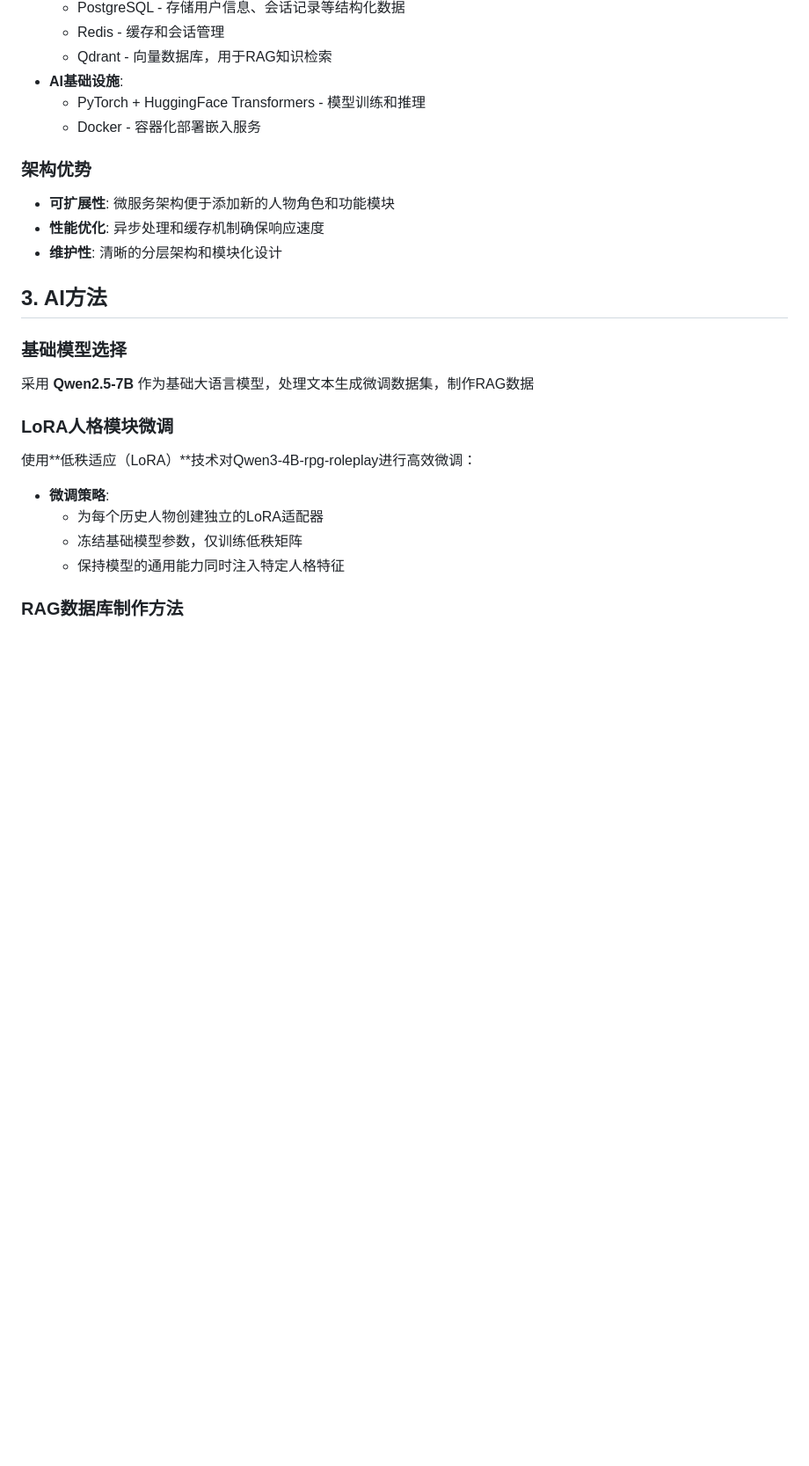
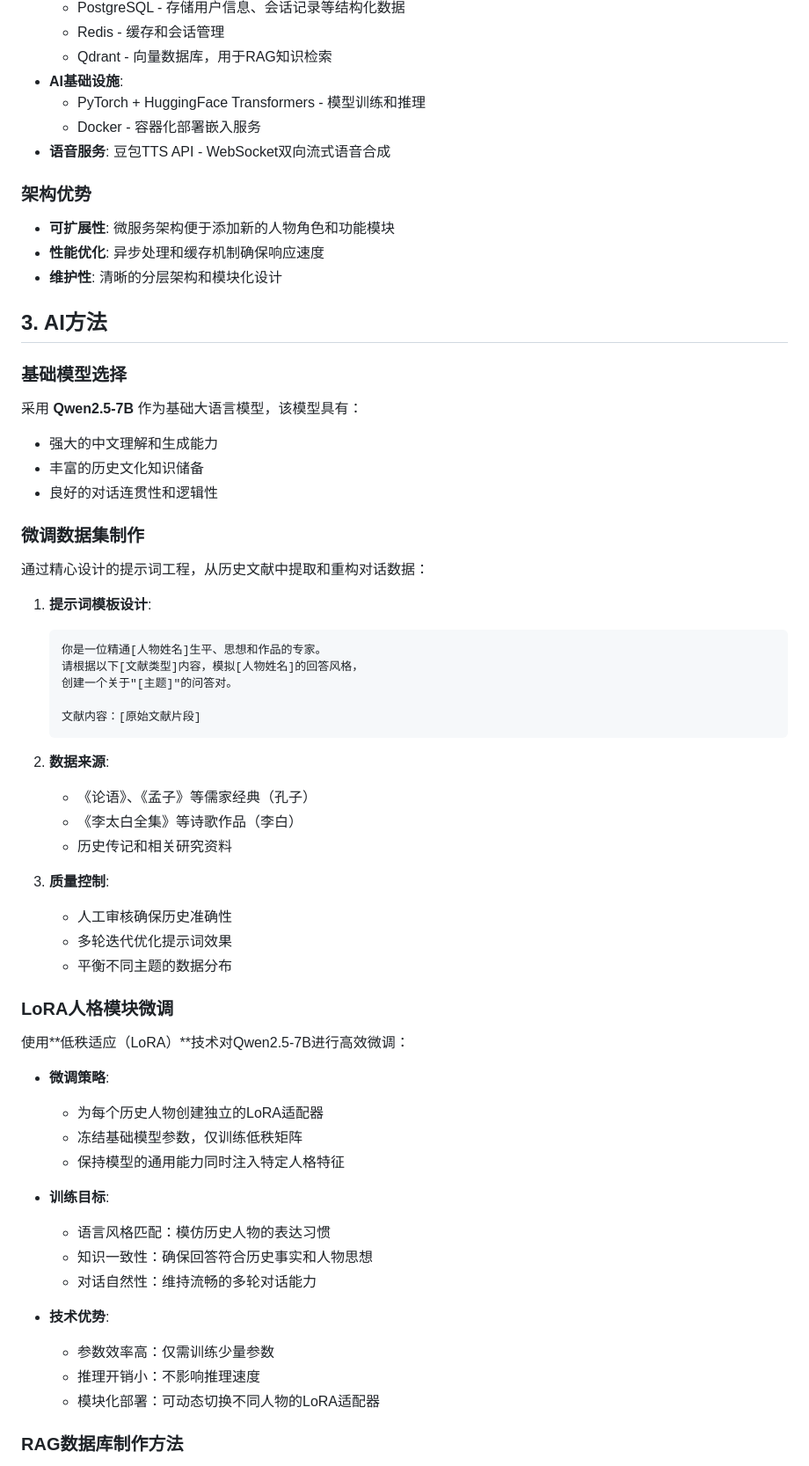
Before and after one commit to Hongkong-air/Celebrity, a Markdown page: README.md, the part around one of its changes. Shown at 88% size. Rendered like a GitHub page; blank space fills up the shorter version.

````diff
--- a/README.md
+++ b/README.md
@@ -47,6 +47,7 @@ Android app ,talk with ancient people
 - **AI基础设施**:
   - PyTorch + HuggingFace Transformers - 模型训练和推理
   - Docker - 容器化部署嵌入服务
+- **语音服务**: 豆包TTS API - WebSocket双向流式语音合成
 
 ### 架构优势
 - **可扩展性**: 微服务架构便于添加新的人物角色和功能模块
@@ -56,14 +57,49 @@ Android app ,talk with ancient people
 ## 3. AI方法
 
 ### 基础模型选择
-采用 **Qwen2.5-7B** 作为基础大语言模型，处理文本生成微调数据集，制作RAG数据
+采用 **Qwen2.5-7B** 作为基础大语言模型，该模型具有：
+- 强大的中文理解和生成能力
+- 丰富的历史文化知识储备
+- 良好的对话连贯性和逻辑性
+
+### 微调数据集制作
+通过精心设计的提示词工程，从历史文献中提取和重构对话数据：
+
+1. **提示词模板设计**:
+   ```
+   你是一位精通[人物姓名]生平、思想和作品的专家。
+   请根据以下[文献类型]内容，模拟[人物姓名]的回答风格，
+   创建一个关于"[主题]"的问答对。
+
+   文献内容：[原始文献片段]
+   ```
+
+2. **数据来源**:
+   - 《论语》、《孟子》等儒家经典（孔子）
+   - 《李太白全集》等诗歌作品（李白）
+   - 历史传记和相关研究资料
+
+3. **质量控制**:
+   - 人工审核确保历史准确性
+   - 多轮迭代优化提示词效果
+   - 平衡不同主题的数据分布
 
 ### LoRA人格模块微调
-使用**低秩适应（LoRA）**技术对Qwen3-4B-rpg-roleplay进行高效微调：
+使用**低秩适应（LoRA）**技术对Qwen2.5-7B进行高效微调：
 
 - **微调策略**:
   - 为每个历史人物创建独立的LoRA适配器
   - 冻结基础模型参数，仅训练低秩矩阵
   - 保持模型的通用能力同时注入特定人格特征
 
+- **训练目标**:
+  - 语言风格匹配：模仿历史人物的表达习惯
+  - 知识一致性：确保回答符合历史事实和人物思想
+  - 对话自然性：维持流畅的多轮对话能力
+
+- **技术优势**:
+  - 参数效率高：仅需训练少量参数
+  - 推理开销小：不影响推理速度
+  - 模块化部署：可动态切换不同人物的LoRA适配器
+
 ### RAG数据库制作方法
````
Also changed, not shown: other parts of README.md (+48 -3 lines).
